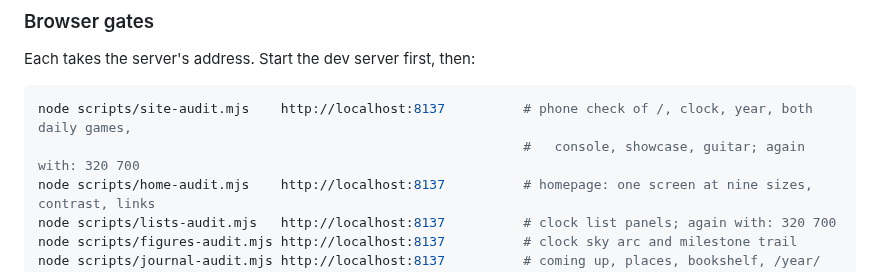
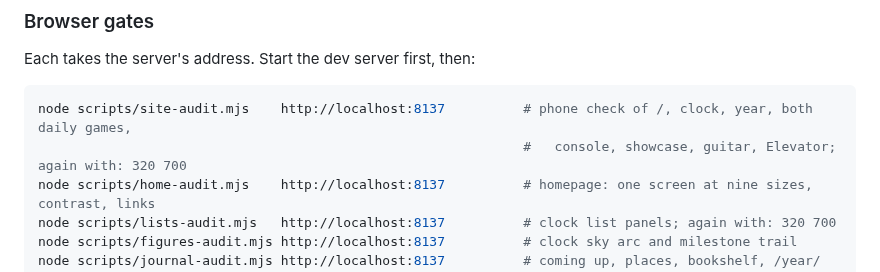
Before and after one commit to ShaKy8/CountdownToRetirement, a Markdown page: CLAUDE.md, the part around the change. GitHub-like rendering.

Commit message:
CLAUDE.md: the site-audit.mjs line names Elevator, which 91974f4 added to its pages
Co-Authored-By: Claude Opus 5.5 <noreply@anthropic.com>

````diff
--- a/CLAUDE.md
+++ b/CLAUDE.md
@@ -173,7 +173,7 @@ Each takes the server's address. Start the dev server first, then:
 
 ```bash
 node scripts/site-audit.mjs    http://localhost:8137          # phone check of /, clock, year, both daily games,
-                                                              #   console, showcase, guitar; again with: 320 700
+                                                              #   console, showcase, guitar, Elevator; again with: 320 700
 node scripts/home-audit.mjs    http://localhost:8137          # homepage: one screen at nine sizes, contrast, links
 node scripts/lists-audit.mjs   http://localhost:8137          # clock list panels; again with: 320 700
 node scripts/figures-audit.mjs http://localhost:8137          # clock sky arc and milestone trail
````
